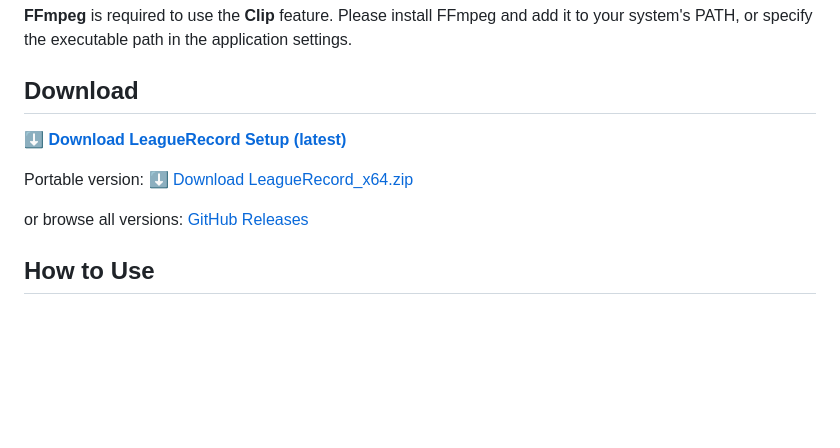
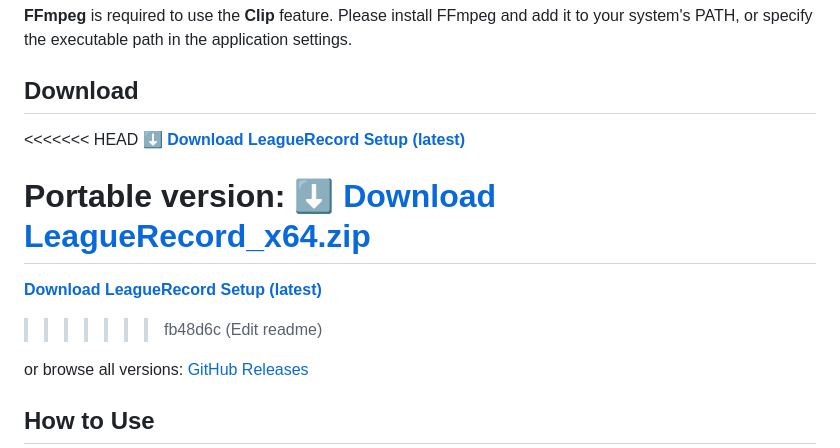
Before and after one commit to arasan95/league_record_custom, a Markdown page: readme.md, the part around the change. GitHub-like rendering; blank space fills up the shorter version.

```diff
--- a/readme.md
+++ b/readme.md
@@ -25,10 +25,14 @@ Please install FFmpeg and add it to your system's PATH, or specify the executabl
 
 ## Download
 
+<<<<<<< HEAD
 **[⬇️ Download LeagueRecord Setup (latest)](https://github.com/arasan95/league_record_custom/releases/latest/download/LeagueRecord_1.1.3_x64-setup.exe)**
 
 Portable version:
 [⬇️ Download LeagueRecord_x64.zip](https://github.com/arasan95/league_record_custom/releases/latest/download/LeagueRecord_x64.zip)
+=======
+**[Download LeagueRecord Setup (latest)](https://github.com/arasan95/league_record_custom/releases/latest/download/LeagueRecord_1.1.2_x64-setup.exe)**
+>>>>>>> fb48d6c (Edit readme)
 
 or browse all versions: [GitHub Releases](https://github.com/arasan95/league_record_custom/releases)
 
```
Also changed, not shown: README_ja.md (+0 -3 lines).
